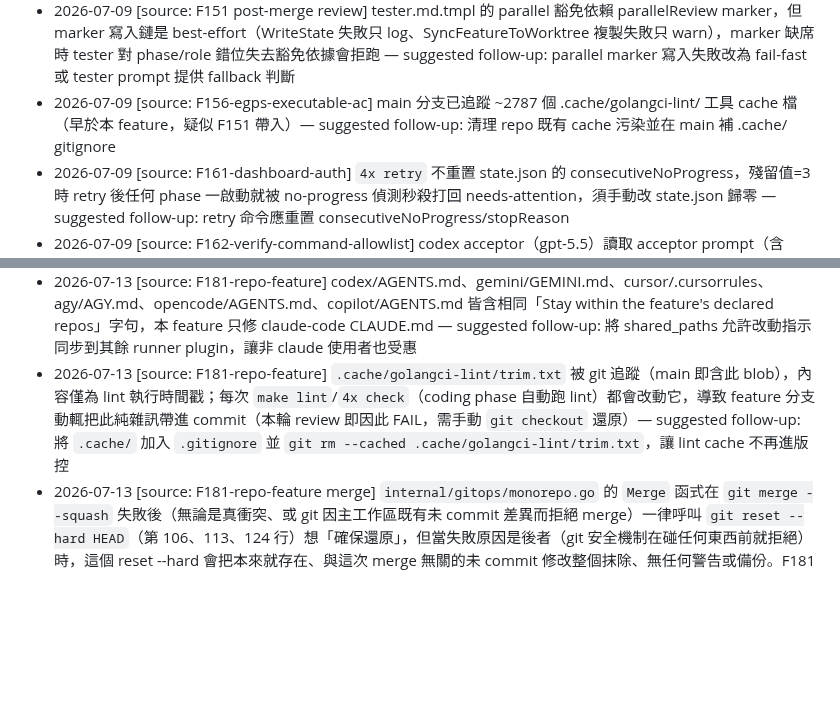
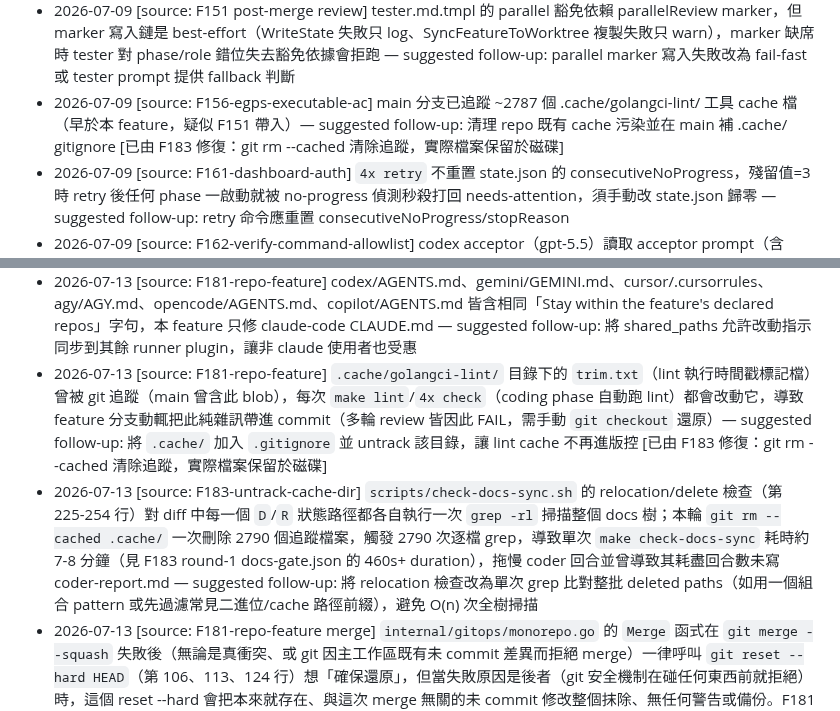
Before and after one commit to ggwhite/4x, a Markdown page: docs/reference/discovered-feature-gaps.md, 2 parts joined by grey strips. GitHub-like rendering; blank space fills up the shorter version.

Commit message:
feat(F183-untrack-cache-dir): F183: 清除 .cache 目錄的 git 追蹤污染
Co-Authored-By: Claude Sonnet 5 <noreply@anthropic.com>

```diff
--- a/docs/reference/discovered-feature-gaps.md
+++ b/docs/reference/discovered-feature-gaps.md
@@ -16,7 +16,7 @@
 - 2026-07-08 [source: F146-recovery-respect-manual-phase] designer 階段手動跑 `4x check` 時，guard 把 orchestrator 於 run-start 自設的 status: not-started → in-progress 誤判為「designer modified non-repos fields」— suggested follow-up: designer guard 應忽略 orchestrator 自身的 status flip（或以 run baseline 而非 git HEAD 比對 feature YAML） [已開 F152]
 - 2026-07-08 [source: F150-profile-aware-role-prompts] `.4x/plugins/*.md`（含 CLAUDE.md/GEMINI.md/cursorrules/codex-AGENTS.md 等）的角色表寫「Acceptor Writes: acceptor-report.md」，但實際 templates/acceptor.md.tmpl 明訂只可寫 final-report.md 與 retro-learnings.json，無 acceptor-report.md；此為過時角色表文件債 — suggested follow-up: 校正所有 plugin 角色表使其與 runtime（templates + guard）一致 [已開 F155]
 - 2026-07-09 [source: F151 post-merge review] tester.md.tmpl 的 parallel 豁免依賴 parallelReview marker，但 marker 寫入鏈是 best-effort（WriteState 失敗只 log、SyncFeatureToWorktree 複製失敗只 warn），marker 缺席時 tester 對 phase/role 錯位失去豁免依據會拒跑 — suggested follow-up: parallel marker 寫入失敗改為 fail-fast 或 tester prompt 提供 fallback 判斷
-- 2026-07-09 [source: F156-egps-executable-ac] main 分支已追蹤 ~2787 個 .cache/golangci-lint/ 工具 cache 檔（早於本 feature，疑似 F151 帶入）— suggested follow-up: 清理 repo 既有 cache 污染並在 main 補 .cache/ gitignore
+- 2026-07-09 [source: F156-egps-executable-ac] main 分支已追蹤 ~2787 個 .cache/golangci-lint/ 工具 cache 檔（早於本 feature，疑似 F151 帶入）— suggested follow-up: 清理 repo 既有 cache 污染並在 main 補 .cache/ gitignore [已由 F183 修復：git rm --cached 清除追蹤，實際檔案保留於磁碟]
 - 2026-07-09 [source: F161-dashboard-auth] `4x retry` 不重置 state.json 的 consecutiveNoProgress，殘留值=3 時 retry 後任何 phase 一啟動就被 no-progress 偵測秒殺打回 needs-attention，須手動改 state.json 歸零 — suggested follow-up: retry 命令應重置 consecutiveNoProgress/stopReason
 - 2026-07-09 [source: F162-verify-command-allowlist] codex acceptor（gpt-5.5）讀取 acceptor prompt（含 review-package.md 137.7K）後 5s 內 exit-1 且零輸出，兩次重試皆同；review/verify/build-gate 全綠，純 acceptor 收尾步驟被 codex 卡住。保留 feature 待 claude 額度恢復後用 claude acceptor 收尾 — suggested follow-up: acceptor prompt 對超大 review-package 應分段或截斷；或偵測 runner context 上限自動降級
 - 2026-07-09 [source: F163-runner-env-hardening] `cmd/4x/check_path_test.go`/`guard_tool_write_test.go` 的 `run4xIO` 以 `cmd.Env = append(os.Environ(), extraEnv...)` 全量繼承目前 process 環境，spawn 真實 4x 二進位測 role/repo-scope deny；當測試在 4x runner 子程序（本身帶 `FOURX_FEATURE_ID`/`FOURX_BIN`）內執行時，子程序誤讀真實 `.4x/run/{現行 feature}/state.json` 而非 fixture 狀態，`EvaluateWritePathForRun` fail-open 放行，使 `TestCheckPath_RoleScopeDeny`/`TestCheckPath_RepoScope`/`TestGuardToolWrite_EditIntercept` 的 deny 斷言誤判為 FAIL（在 main 分支同樣可重現，非 F163 引入；清除該兩變數後兩分支皆綠）— suggested follow-up: `run4xIO` 改用白名單環境（不繼承 `FOURX_*`）或顯式清除，避免未來 4x 自身 dogfood session 跑 make test 時重現此假陽性
@@ -27,5 +27,6 @@
 - 2026-07-10 [source: F171-proto-fanout-repo-detection post-merge review] `internal/guard/proto_fanout.go` 的 `checkProtoFanoutScope` 在 orchestrator 實際執行路徑下（`guard.Check` 傳入的 `ws` 是 worktree workspace，`ws.Root` 為 worktree 根目錄）失效：未列在 `feature.Repos` 的 sibling repo 根本沒被 `multiRepo.SetupWorktree`（僅 checkout `targetRepos(featureRepos)`）provision 進 worktree，`protocol.ResolveRepoPaths(cfg, ws.Root)` 對這些 repo 算出的路徑在 worktree 內不存在，`scanRepoForTerms` 的 `filepath.WalkDir` 對不存在路徑靜默吞掉 error、回傳零命中——導致這個 gate 在它原本要抓的「未 provision 的下游 repo import 了變更的 proto/interface」情境下永遠不會真的發出警告。`check_f171_test.go` 全部用完整存在的目錄樹驗證，未模擬 worktree 部分 checkout，未抓到此落差 — suggested follow-up: 讓 gate 能定位「原始 workspace root」（`protocol.Workspace` 目前無此 accessor，需新增機制，如 worktree 建立時記錄 origin root 供 guard 讀取），對不存在於 worktree 內的已設定 repo 改為明確標註「無法驗證，需人工覆核」而非靜默略過 [已開 F174]
 - 2026-07-11 [source: F177-dashboard-log-message-search] guard.CheckTestingToAccepting 的 executionPattern 正則（internal/guard/check.go:388，只認 `PASS`/`FAIL`/`exit code`/`stdout`/`\$ `/duration 等 CLI 測試輸出樣式）在 verify_type=integration 時，會把 Playwright/瀏覽器 E2E 的敘述式證據（描述 DOM 斷言、截圖內容，不含 CLI 輸出關鍵字）誤判為「無執行證據」而擋下，即使 verify.json passed=true 且證據詳實真實。此路徑只在平行 review+test（parallelReview）的 guard.CheckTestingToAccepting 觸發，SmartResumePhase 的 CheckVerify 不做此檢查，造成同一 verify.json 在兩條路徑下結論不一致。本次以「AC 改用 verify_type=e2e-screenshot + verify.json 補 screenshots 欄位」繞過（語意上更正確，因確實有截圖佐證），未修正 guard 本身。建議：(a) executionPattern 正則增補 Playwright/瀏覽器互動慣用詞（如 DOM selector、screenshot、page\.、assert 等），或 (b) 讓 checkACEvidence 對 verify_type=integration 但 evidence 已含 screenshot 佐證時視為等同 e2e-screenshot 處理，或 (c) 統一 SmartResumePhase 與 guard.CheckTestingToAccepting 的驗證強度，避免同一份 verify.json 兩條路徑判定不同。 — suggested follow-up: guard 的 e2e evidence 辨識邏輯改善
 - 2026-07-13 [source: F181-repo-feature] codex/AGENTS.md、gemini/GEMINI.md、cursor/.cursorrules、agy/AGY.md、opencode/AGENTS.md、copilot/AGENTS.md 皆含相同「Stay within the feature's declared repos」字句，本 feature 只修 claude-code CLAUDE.md — suggested follow-up: 將 shared_paths 允許改動指示同步到其餘 runner plugin，讓非 claude 使用者也受惠
-- 2026-07-13 [source: F181-repo-feature] `.cache/golangci-lint/trim.txt` 被 git 追蹤（main 即含此 blob），內容僅為 lint 執行時間戳；每次 `make lint`/`4x check`（coding phase 自動跑 lint）都會改動它，導致 feature 分支動輒把此純雜訊帶進 commit（本輪 review 即因此 FAIL，需手動 `git checkout` 還原）— suggested follow-up: 將 `.cache/` 加入 `.gitignore` 並 `git rm --cached .cache/golangci-lint/trim.txt`，讓 lint cache 不再進版控
+- 2026-07-13 [source: F181-repo-feature] `.cache/golangci-lint/` 目錄下的 `trim.txt`（lint 執行時間戳標記檔）曾被 git 追蹤（main 曾含此 blob），每次 `make lint`/`4x check`（coding phase 自動跑 lint）都會改動它，導致 feature 分支動輒把此純雜訊帶進 commit（多輪 review 皆因此 FAIL，需手動 `git checkout` 還原）— suggested follow-up: 將 `.cache/` 加入 `.gitignore` 並 untrack 該目錄，讓 lint cache 不再進版控 [已由 F183 修復：git rm --cached 清除追蹤，實際檔案保留於磁碟]
+- 2026-07-13 [source: F183-untrack-cache-dir] `scripts/check-docs-sync.sh` 的 relocation/delete 檢查（第 225-254 行）對 diff 中每一個 `D`/`R` 狀態路徑都各自執行一次 `grep -rl` 掃描整個 docs 樹；本輪 `git rm --cached .cache/` 一次刪除 2790 個追蹤檔案，觸發 2790 次逐檔 grep，導致單次 `make check-docs-sync` 耗時約 7-8 分鐘（見 F183 round-1 docs-gate.json 的 460s+ duration），拖慢 coder 回合並曾導致其耗盡回合數未寫 coder-report.md — suggested follow-up: 將 relocation 檢查改為單次 grep 比對整批 deleted paths（如用一個組合 pattern 或先過濾常見二進位/cache 路徑前綴），避免 O(n) 次全樹掃描
 - 2026-07-13 [source: F181-repo-feature merge] `internal/gitops/monorepo.go` 的 `Merge` 函式在 `git merge --squash` 失敗後（無論是真衝突、或 git 因主工作區既有未 commit 差異而拒絕 merge）一律呼叫 `git reset --hard HEAD`（第 106、113、124 行）想「確保還原」，但當失敗原因是後者（git 安全機制在碰任何東西前就拒絕）時，這個 reset --hard 會把本來就存在、與這次 merge 無關的未 commit 修改整個抹除、無任何警告或備份。F181 的 `4x done` 就因為 `docs/reference/discovered-feature-gaps.md` 同時有我手動未 commit 的編輯與 F181 分支自己的異動而觸發此路徑，遺失的內容需要事後重建。另一個獨立專案（kairos）的實測案例更嚴重：直接吃掉一個已寫好但未 commit 的 bug 修復（`idleWindow()` 相關程式碼），見該專案記憶 `feedback_4x-done-can-reset-hard-uncommitted-work.md` — suggested follow-up: `Merge` 呼叫 `git merge --squash` 前先檢查主工作區乾淨（`git status --porcelain` 為空或 `git diff --quiet HEAD`），不乾淨時直接回傳明確錯誤、不嘗試 merge 也不做任何 reset；只有在確定是「本函式自己的 merge --squash 已經弄髒 working tree」時才用 reset --hard 清理
```
